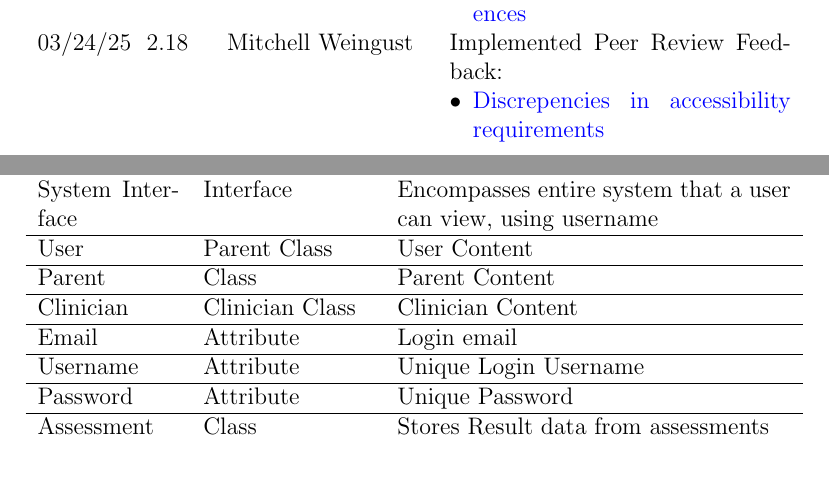
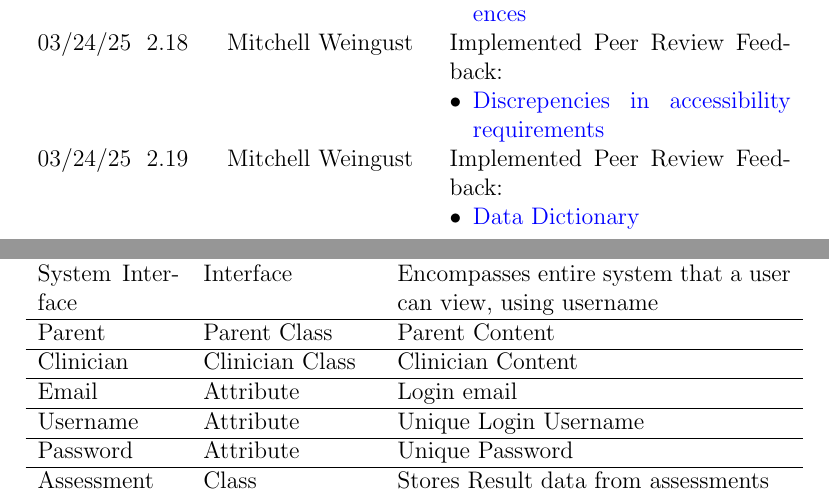
Before and after one commit to parishanizam/TeleHealth, a LaTeX document (docs/SRS-Volere/SRS.tex): two parts of pages 12 and 32 of 95, joined at a grey line, cut so that both start at the same text, the shorter picture padded with empty space. Compiled offline with pdfLaTeX.

Commit message:
Fixed: Peer Review - SRS Section 7: Data Model and Data Dictionary #120

```diff
--- a/docs/SRS-Volere/SRS.tex
+++ b/docs/SRS-Volere/SRS.tex
@@ -286,6 +286,10 @@
       03/24/25 & 2.18 & Mitchell Weingust & Implemented Peer Review Feedback:
       \begin{itemize}[leftmargin=*]
         \item \href{https://github.com/parishanizam/TeleHealth/issues/125}{Discrepencies in accessibility requirements}
+      \end{itemize} \\
+      03/24/25 & 2.19 & Mitchell Weingust & Implemented Peer Review Feedback:
+      \begin{itemize}[leftmargin=*]
+        \item \href{https://github.com/parishanizam/TeleHealth/issues/120}{Data Dictionary}
       \end{itemize} \\
     \end{tabularx}
   \end{table}
@@ -689,9 +693,7 @@ assessment and details such as the related assessment question, answer, and time
   \midrule
   System Interface & Interface & Encompasses entire system that a user can view, using username \\
   \hline
-  User & Parent Class & User Content \\
-  \hline
-  Parent & Class & Parent Content \\
+  Parent & Parent Class & Parent Content \\
   \hline
   Clinician & Clinician Class & Clinician Content \\
   \hline
```
Also changed, not shown: docs/SRS-Volere/SRS.pdf.
